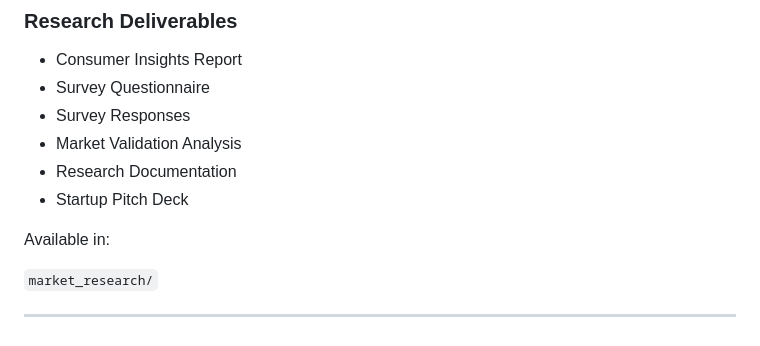
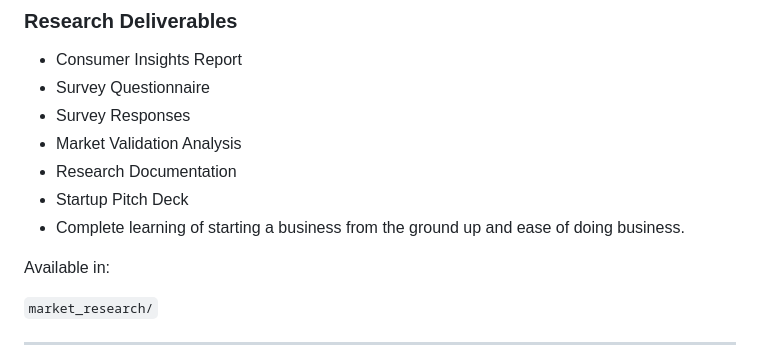
Before and after one commit to ridhimagoel67-hue/project-rang-, a Markdown page: README.md, the part around the change. Rendered like a GitHub page.

Commit message:
Add business learning overview to README
Added a new section about learning business fundamentals.

```diff
--- a/README.md
+++ b/README.md
@@ -54,6 +54,7 @@ Extensive consumer research was conducted to understand sustainability awareness
 - Market Validation Analysis
 - Research Documentation
 - Startup Pitch Deck
+- Complete learning of starting a business from the ground up and ease of doing business.
 
 Available in:
 
```
